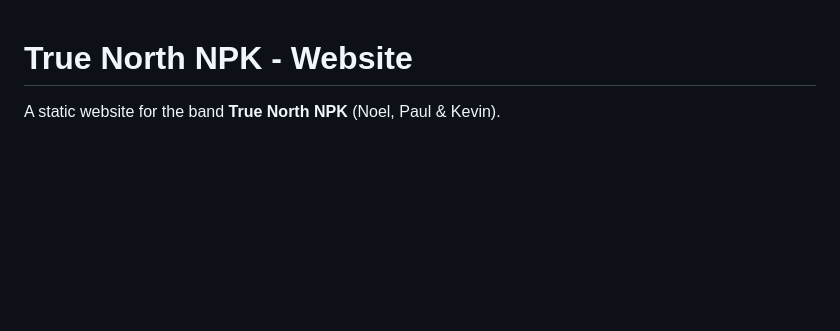
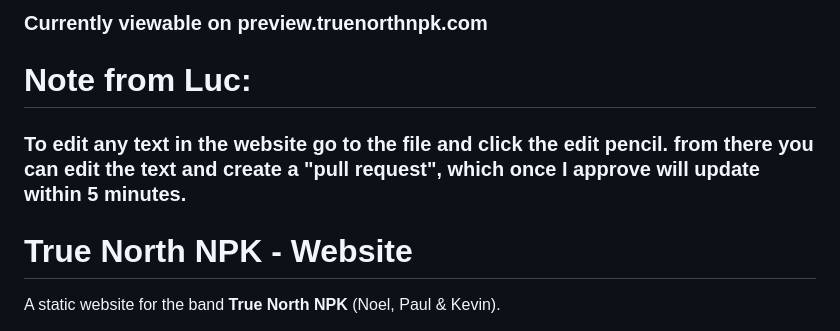
Before and after one commit to LucDesautels/TrueNorthNPK-Website, a Markdown page: README.md, the part around the change. Rendered like a GitHub page; blank space fills up the shorter version.

Commit message:
Update README with editing instructions and link
Added notes on editing the website and current viewable link.

```diff
--- a/README.md
+++ b/README.md
@@ -1,3 +1,7 @@
+### Currently viewable on preview.truenorthnpk.com
+# Note from Luc:
+### To edit any text in the website go to the file and click the edit pencil. from there you can edit the text and create a "pull request", which once I approve will update within 5 minutes.
+
 # True North NPK - Website
 
 A static website for the band **True North NPK** (Noel, Paul & Kevin).
```
